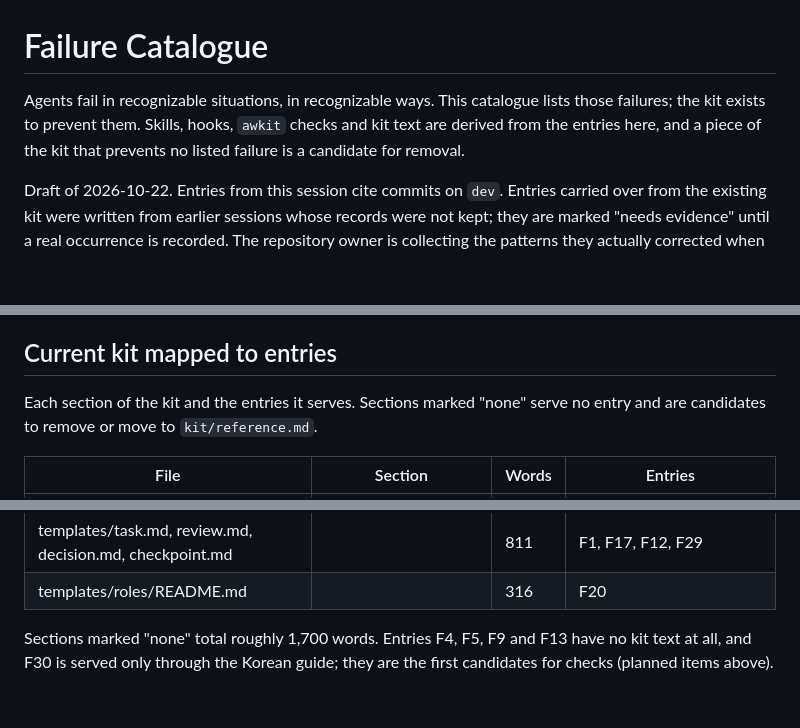
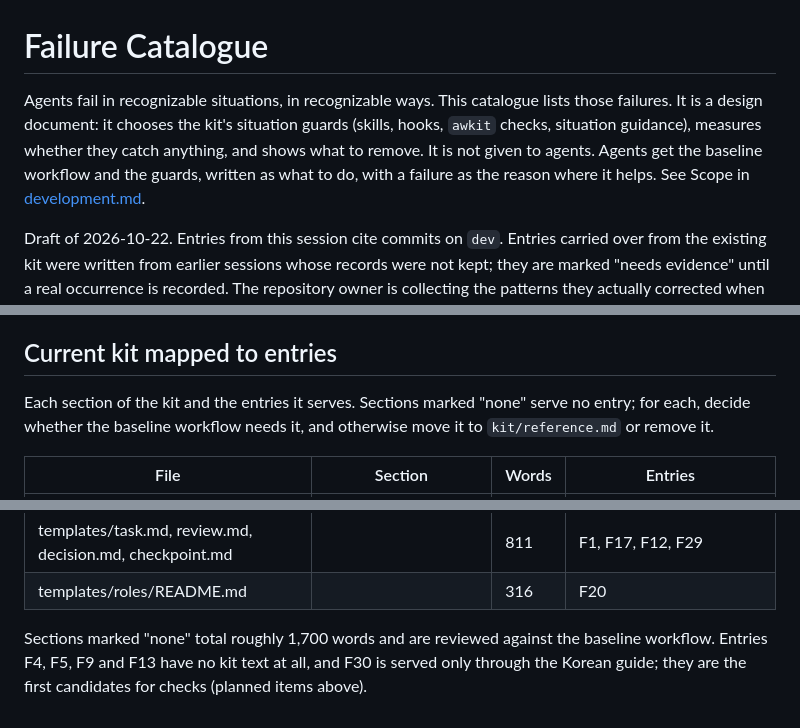
Before and after one commit to min-seokkim/agent-work-kit, a Markdown page: docs/failures.md, 3 parts joined by grey strips. Drawn GitHub-style; blank space fills up the shorter version.

```diff
--- a/docs/failures.md
+++ b/docs/failures.md
@@ -1,6 +1,6 @@
 # Failure Catalogue
 
-Agents fail in recognizable situations, in recognizable ways. This catalogue lists those failures; the kit exists to prevent them. Skills, hooks, `awkit` checks and kit text are derived from the entries here, and a piece of the kit that prevents no listed failure is a candidate for removal.
+Agents fail in recognizable situations, in recognizable ways. This catalogue lists those failures. It is a design document: it chooses the kit's situation guards (skills, hooks, `awkit` checks, situation guidance), measures whether they catch anything, and shows what to remove. It is not given to agents. Agents get the baseline workflow and the guards, written as what to do, with a failure as the reason where it helps. See Scope in [development.md](development.md).
 
 Draft of 2026-10-22. Entries from this session cite commits on `dev`. Entries carried over from the existing kit were written from earlier sessions whose records were not kept; they are marked "needs evidence" until a real occurrence is recorded. The repository owner is collecting the patterns they actually corrected when having AI write documents; those will be merged here.
 
@@ -248,7 +248,7 @@ The user explains the project again, or an interrupted external operation is rep
 
 ## Current kit mapped to entries
 
-Each section of the kit and the entries it serves. Sections marked "none" serve no entry and are candidates to remove or move to `kit/reference.md`.
+Each section of the kit and the entries it serves. Sections marked "none" serve no entry; for each, decide whether the baseline workflow needs it, and otherwise move it to `kit/reference.md` or remove it.
 
 | File | Section | Words | Entries |
 |---|---|---|---|
@@ -297,4 +297,4 @@ Each section of the kit and the entries it serves. Sections marked "none" serve
 | templates/task.md, review.md, decision.md, checkpoint.md | | 811 | F1, F17, F12, F29 |
 | templates/roles/README.md | | 316 | F20 |
 
-Sections marked "none" total roughly 1,700 words. Entries F4, F5, F9 and F13 have no kit text at all, and F30 is served only through the Korean guide; they are the first candidates for checks (planned items above).
+Sections marked "none" total roughly 1,700 words and are reviewed against the baseline workflow. Entries F4, F5, F9 and F13 have no kit text at all, and F30 is served only through the Korean guide; they are the first candidates for checks (planned items above).
```
Also changed, not shown: docs/development.md (+15 -6 lines).
